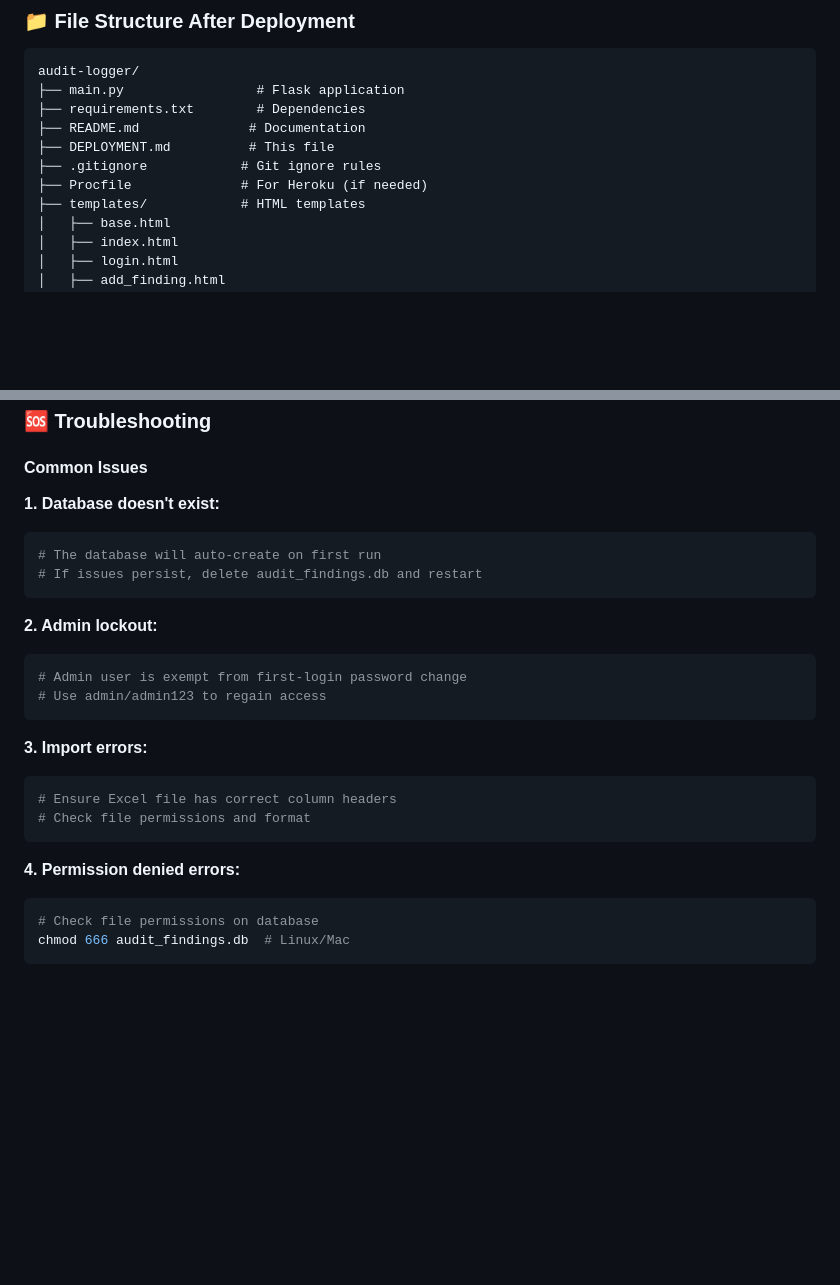
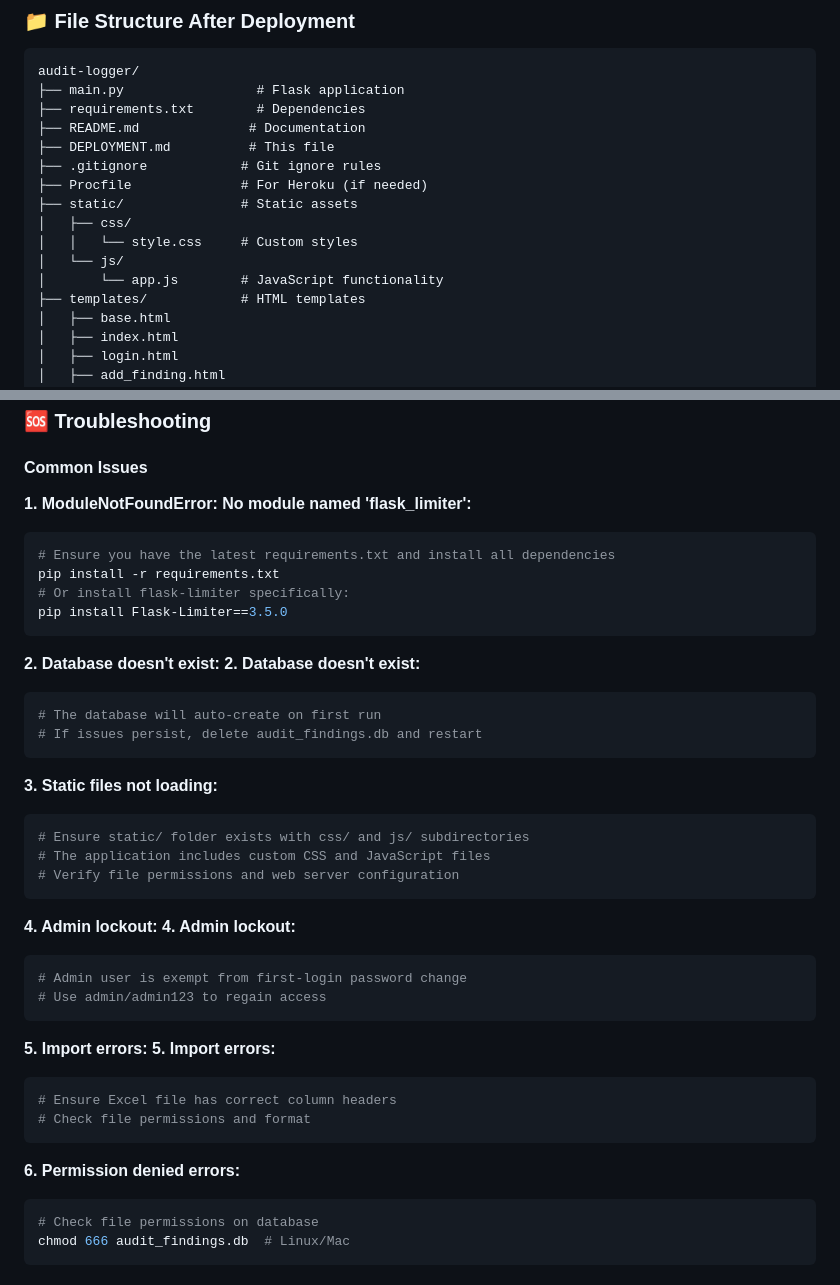
Before and after one commit to macximum12/railway-deploy, a Markdown page: DEPLOYMENT.md, 2 parts joined by grey strips. Drawn GitHub-style; blank space fills up the shorter version.

Commit message:
Update deployment guide with troubleshooting and static files info
- Add flask-limiter ModuleNotFoundError troubleshooting
- Include static files in file structure documentation
- Update troubleshooting section with static files issues
- Renumber troubleshooting items for clarity

````diff
--- a/DEPLOYMENT.md
+++ b/DEPLOYMENT.md
@@ -107,6 +107,11 @@ audit-logger/
 ├── DEPLOYMENT.md          # This file
 ├── .gitignore            # Git ignore rules
 ├── Procfile              # For Heroku (if needed)
+├── static/               # Static assets
+│   ├── css/
+│   │   └── style.css     # Custom styles
+│   └── js/
+│       └── app.js        # JavaScript functionality
 ├── templates/            # HTML templates
 │   ├── base.html
 │   ├── index.html
@@ -186,25 +191,43 @@ MAX_LOGIN_ATTEMPTS = 5
 
 #### Common Issues
 
-**1. Database doesn't exist:**
+**1. ModuleNotFoundError: No module named 'flask_limiter':**
+```bash
+# Ensure you have the latest requirements.txt and install all dependencies
+pip install -r requirements.txt
+# Or install flask-limiter specifically:
+pip install Flask-Limiter==3.5.0
+```
+
+**2. Database doesn't exist:**
+**2. Database doesn't exist:**
 ```bash
 # The database will auto-create on first run
 # If issues persist, delete audit_findings.db and restart
 ```
 
-**2. Admin lockout:**
+**3. Static files not loading:**
+```bash
+# Ensure static/ folder exists with css/ and js/ subdirectories
+# The application includes custom CSS and JavaScript files
+# Verify file permissions and web server configuration
+```
+
+**4. Admin lockout:**
+**4. Admin lockout:**
 ```bash
 # Admin user is exempt from first-login password change
 # Use admin/admin123 to regain access
 ```
 
-**3. Import errors:**
+**5. Import errors:**
+**5. Import errors:**
 ```bash
 # Ensure Excel file has correct column headers
 # Check file permissions and format
 ```
 
-**4. Permission denied errors:**
+**6. Permission denied errors:**
 ```bash
 # Check file permissions on database
 chmod 666 audit_findings.db  # Linux/Mac
````
